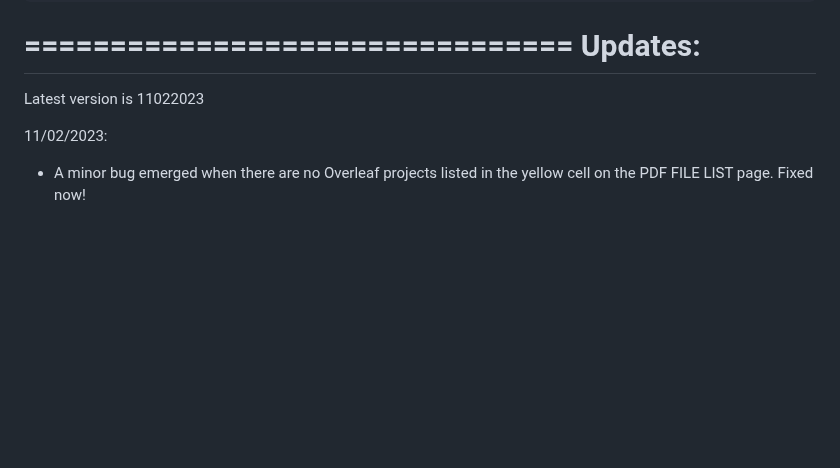
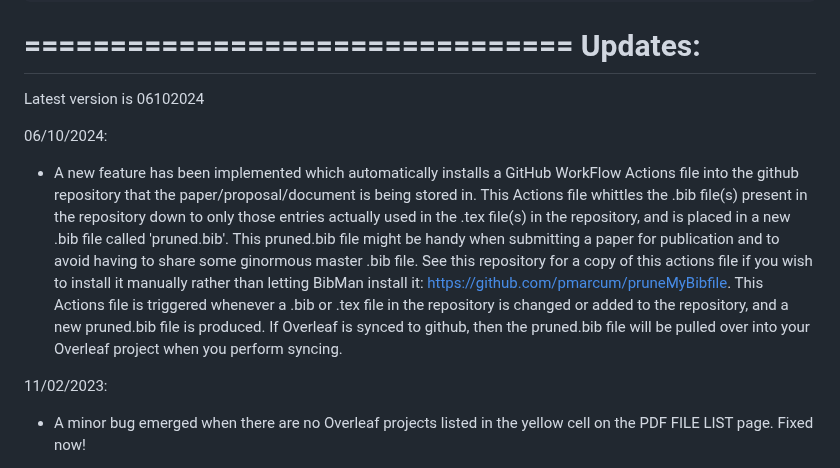
Before and after one commit to pmarcum/BibMan, a Markdown page: README.md, the part around the change. Drawn GitHub-style; blank space fills up the shorter version.

```diff
--- a/README.md
+++ b/README.md
@@ -37,7 +37,10 @@ An update to BibMan that describes a new search tool is described in this YouTub
 ================================
          Updates:
 ================================
-Latest version is 11022023
+Latest version is 06102024
+
+06/10/2024:
+- A new feature has been implemented which automatically installs a GitHub WorkFlow Actions file into the github repository that the paper/proposal/document is being stored in. This Actions file whittles the .bib file(s) present in the repository down to only those entries actually used in the .tex file(s) in the repository, and is placed in a new .bib file called 'pruned.bib'.  This pruned.bib file might be handy when submitting a paper for publication and to avoid having to share some ginormous master .bib file.  See this repository for a copy of this actions file if you wish to install it manually rather than letting BibMan install it: https://github.com/pmarcum/pruneMyBibfile.   This Actions file is triggered whenever a .bib or .tex file in the repository is changed or added to the repository, and a new pruned.bib file is produced. If Overleaf is synced to github, then the pruned.bib file will be pulled over into your Overleaf project when you perform syncing.
 
 11/02/2023:
 - A minor bug emerged when there are no Overleaf projects listed in the yellow cell on the PDF FILE LIST page.  Fixed now!
```
